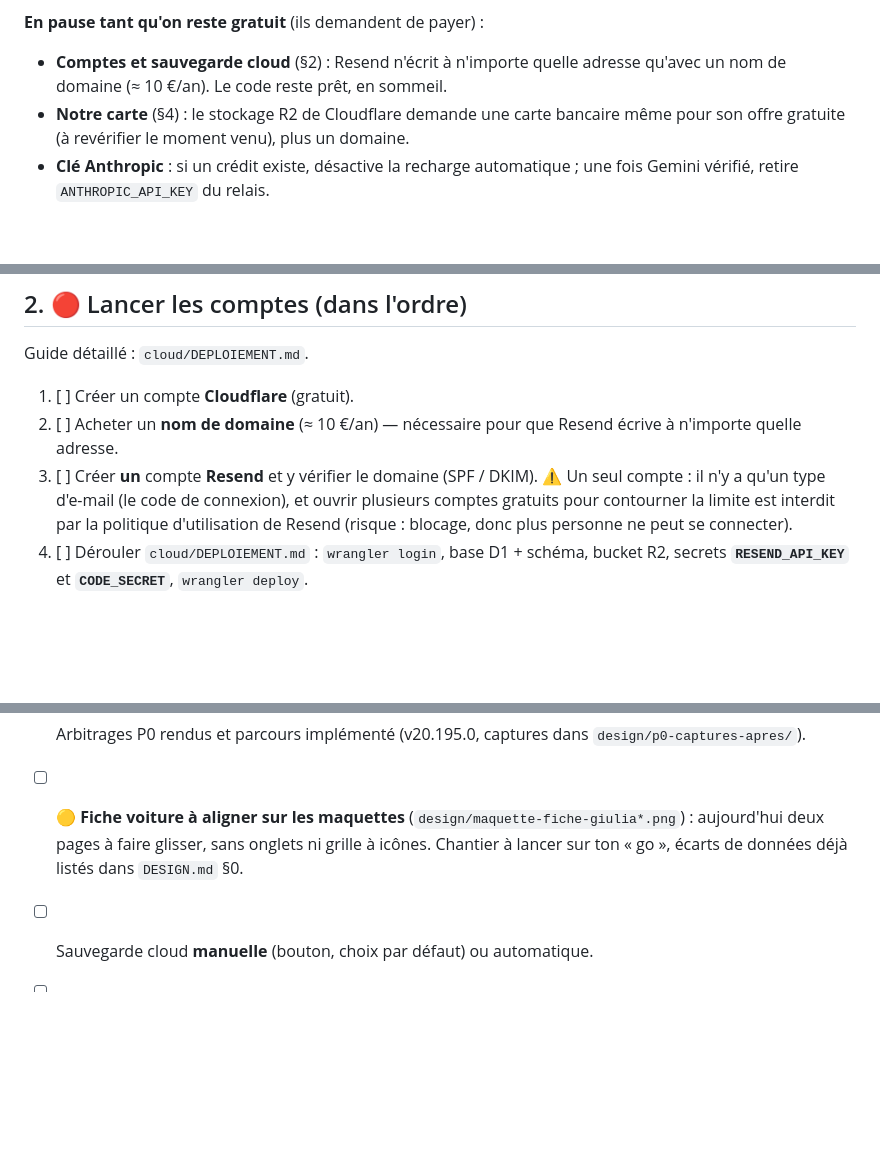
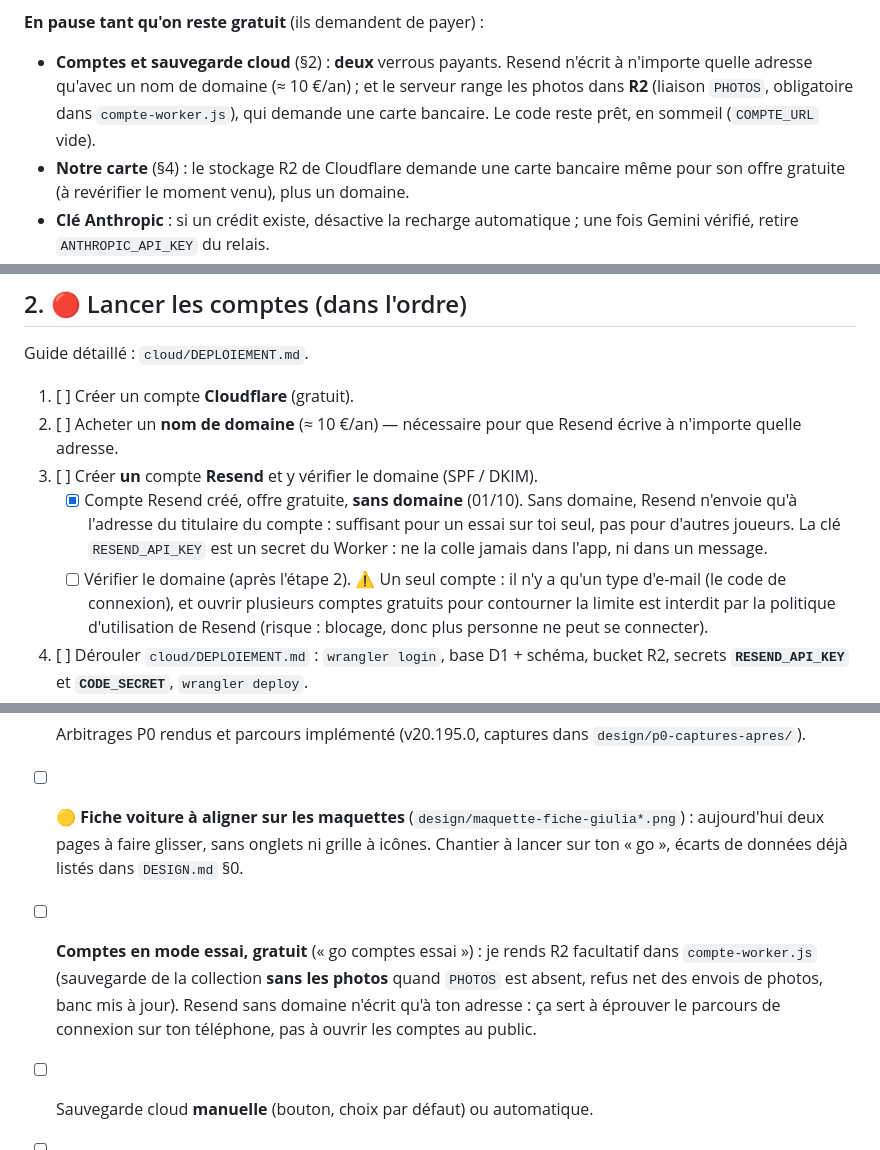
Before and after one commit to MCSlec/garage-manifest1, a Markdown page: RESTE-A-FAIRE.md, 3 parts joined by grey strips. Rendered like a GitHub page; blank space fills up the shorter version.

Commit message:
RESTE-A-FAIRE : compte Resend créé (sans domaine), R2 second verrou payant des comptes, option « comptes essai »
Co-Authored-By: Claude Opus 5.5 <noreply@anthropic.com>
Claude-Session: https://claude.ai/code/session_01KGvVoQErx7Pt1PmNHDFodG

```diff
--- a/RESTE-A-FAIRE.md
+++ b/RESTE-A-FAIRE.md
@@ -34,8 +34,10 @@ améliorer ses produits (régime UE à vérifier, `cloud/CONFIDENTIALITE.md`).
 politique de confidentialité avant d'ouvrir l'app au public.
 
 **En pause tant qu'on reste gratuit** (ils demandent de payer) :
-- **Comptes et sauvegarde cloud** (§2) : Resend n'écrit à n'importe quelle adresse qu'avec
-  un nom de domaine (≈ 10 €/an). Le code reste prêt, en sommeil.
+- **Comptes et sauvegarde cloud** (§2) : **deux** verrous payants. Resend n'écrit à
+  n'importe quelle adresse qu'avec un nom de domaine (≈ 10 €/an) ; et le serveur range
+  les photos dans **R2** (liaison `PHOTOS`, obligatoire dans `compte-worker.js`), qui
+  demande une carte bancaire. Le code reste prêt, en sommeil (`COMPTE_URL` vide).
 - **Notre carte** (§4) : le stockage R2 de Cloudflare demande une carte bancaire même pour
   son offre gratuite (à revérifier le moment venu), plus un domaine.
 - **Clé Anthropic** : si un crédit existe, désactive la recharge automatique ; une fois
@@ -63,6 +65,11 @@ Guide détaillé : `cloud/DEPLOIEMENT.md`.
 2. [ ] Acheter un **nom de domaine** (≈ 10 €/an) — nécessaire pour que Resend
    écrive à n'importe quelle adresse.
 3. [ ] Créer **un** compte **Resend** et y vérifier le domaine (SPF / DKIM).
+   - [x] Compte Resend créé, offre gratuite, **sans domaine** (01/10). Sans domaine,
+     Resend n'envoie qu'à l'adresse du titulaire du compte : suffisant pour un essai
+     sur toi seul, pas pour d'autres joueurs. La clé `RESEND_API_KEY` est un secret
+     du Worker : ne la colle jamais dans l'app, ni dans un message.
+   - [ ] Vérifier le domaine (après l'étape 2).
    ⚠️ Un seul compte : il n'y a qu'un type d'e-mail (le code de connexion), et
    ouvrir plusieurs comptes gratuits pour contourner la limite est interdit
    par la politique d'utilisation de Resend (risque : blocage, donc plus
@@ -180,6 +187,11 @@ Capacitor autour du même code) :
   aujourd'hui deux pages à faire glisser, sans onglets ni grille à icônes. Chantier à lancer
   sur ton « go », écarts de données déjà listés dans `DESIGN.md` §0.
 
+- [ ] **Comptes en mode essai, gratuit** (« go comptes essai ») : je rends R2 facultatif
+  dans `compte-worker.js` (sauvegarde de la collection **sans les photos** quand
+  `PHOTOS` est absent, refus net des envois de photos, banc mis à jour). Resend sans
+  domaine n'écrit qu'à ton adresse : ça sert à éprouver le parcours de connexion sur
+  ton téléphone, pas à ouvrir les comptes au public.
 - [ ] Sauvegarde cloud **manuelle** (bouton, choix par défaut) ou automatique.
 - [ ] Photos sauvegardées : **toutes** (choix par défaut, dédupliquées) ou la
   couverture seulement.
```
